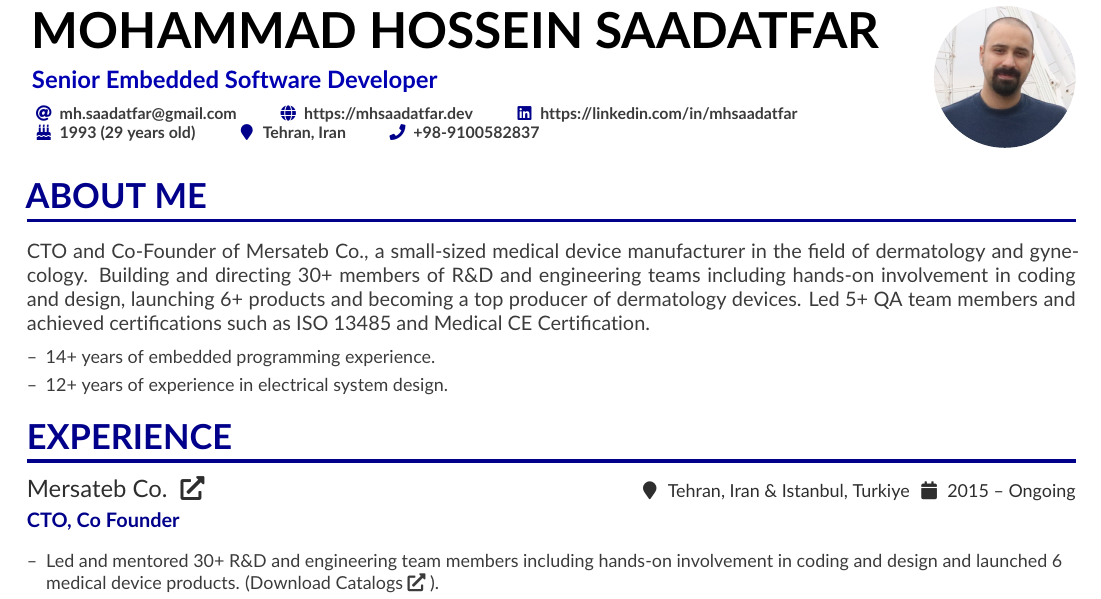
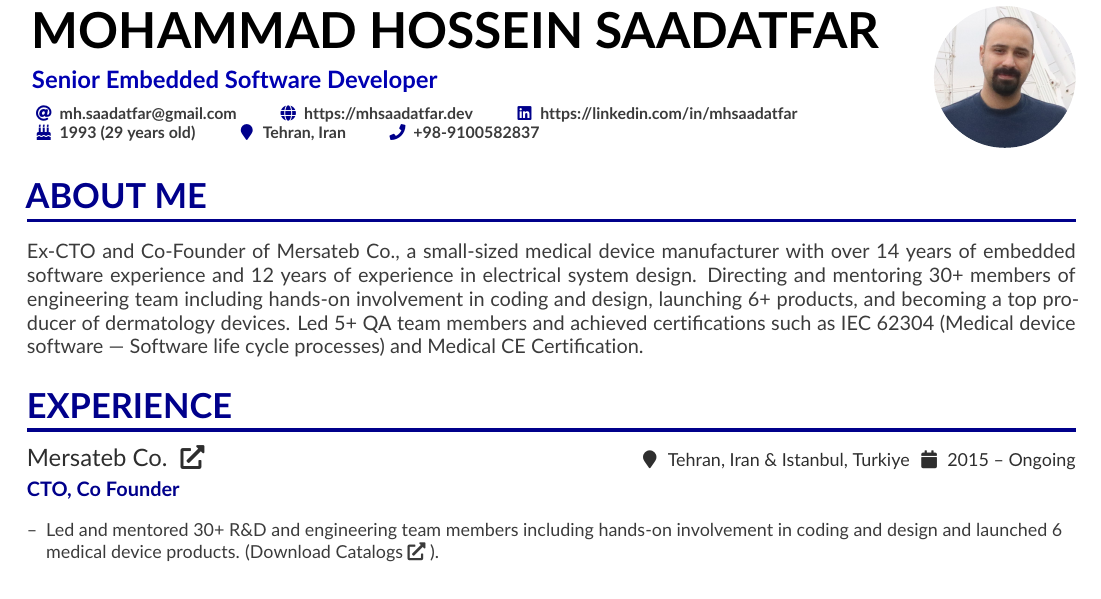
Before and after one commit to saadatfar/CV, a LaTeX CV (CV.tex): part of page 1 of 3, cut so that both start at the same text. Compiled offline with pdfLaTeX.

Commit message:
Update about me section.

```diff
--- a/CV.tex
+++ b/CV.tex
@@ -63,12 +63,8 @@
 % break across pages if things get too long.
 
 \cvsection{About Me}
-{\justifying \noindent CTO and Co-Founder of Mersateb Co., a small-sized medical device manufacturer in the field of dermatology and gynecology. Building and directing 30+ members of R\&D and engineering teams including hands-on involvement in coding and design, launching 6+ products and becoming a top producer of dermatology devices. Led 5+ QA team members and achieved certifications such as ISO 13485 and Medical CE Certification.\par}
+{\justifying \noindent Ex-CTO and Co-Founder of Mersateb Co., a small-sized medical device manufacturer with over 14 years of embedded software experience and 12 years of experience in electrical system design. Directing and mentoring 30+ members of engineering team including hands-on involvement in coding and design, launching 6+ products, and becoming a top producer of dermatology devices. Led 5+ QA team members and achieved certifications such as IEC 62304 (Medical device software — Software life cycle processes) and Medical CE Certification.\par}
 \medskip
-\begin{itemize}
-	\item [--] 14+ years of embedded programming experience.
-	\item [--] 12+ years of experience in electrical system design.
-\end{itemize}
 
 
 %%%%%%%%%% Experience %%%%%%%%%%%%%%%%%%%%%%%%%%%%%%%%%%%%%%%%
```
